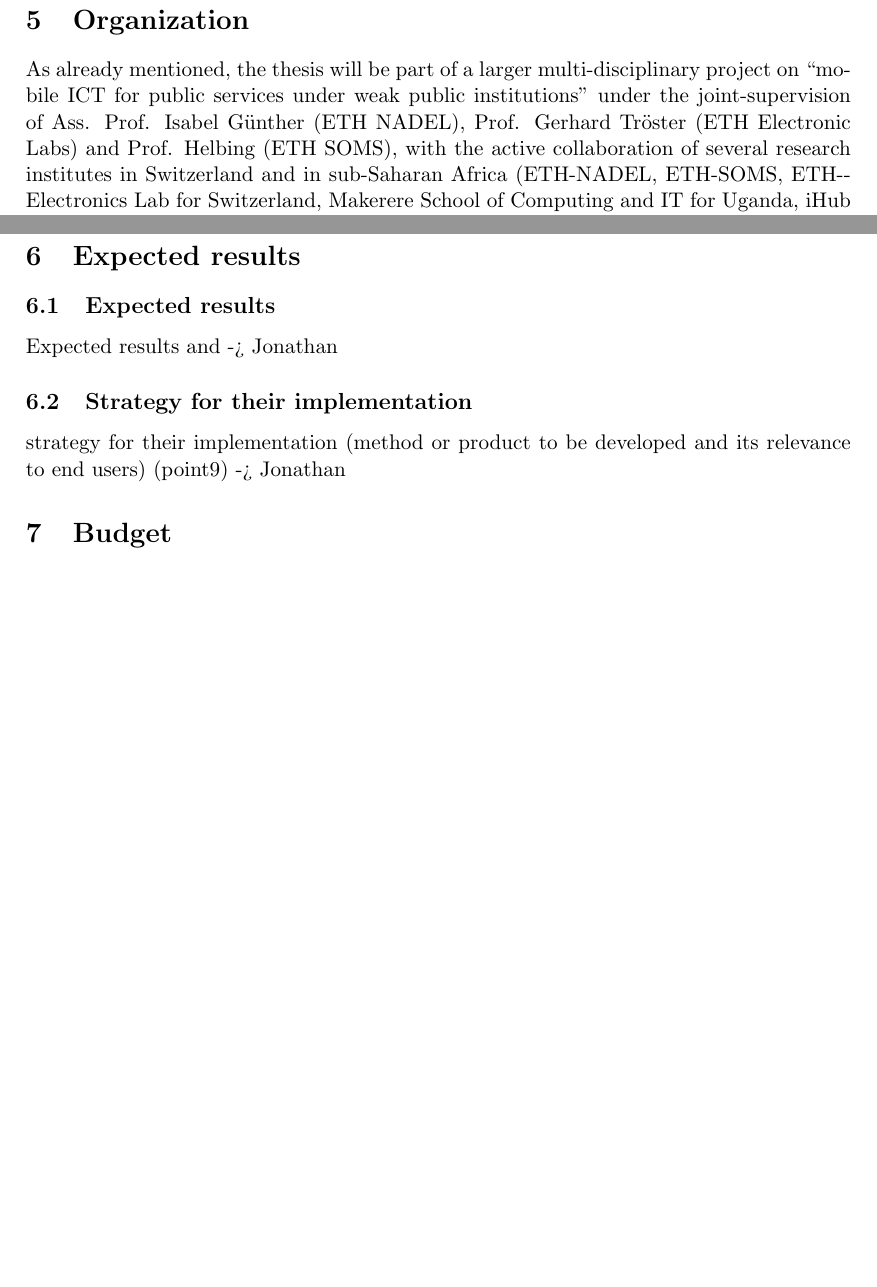
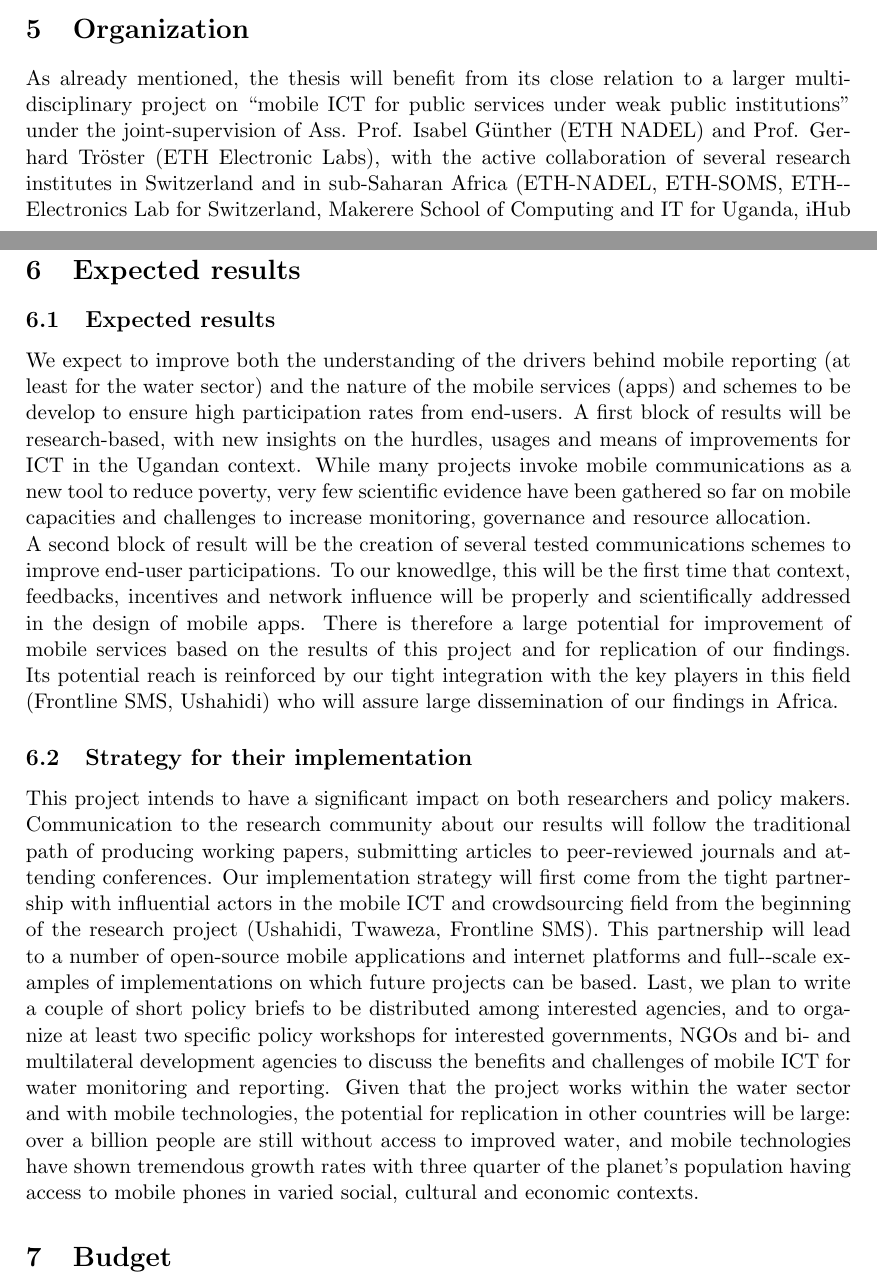
Before and after one commit to simonchristen/sawiris_proposal, a LaTeX paper (proposal07022013_jg.tex): two parts of pages 10 and 11 of 12 before the commit and two parts of pages 9 and 11 of 12 after it, joined at a grey line, cut so that both start at the same text, the shorter picture padded with empty space. Compiled offline with pdfLaTeX.

Commit message:
Added section on expected results

```diff
--- a/proposal07022013_jg.tex
+++ b/proposal07022013_jg.tex
@@ -243,7 +242,7 @@ Critical assessment of chances and risks (points8)
 \simon{Is actually included already in Section~\ref{metho}, i.e. merge Section~\ref{metho} and \ref{risk}}
 
 \section{Organization}\label{organization}
-As already mentioned, the thesis will be part of a larger multi-disciplinary project on ``mobile ICT for public services under weak public institutions" under the joint-supervision of Ass. Prof. Isabel Günther (ETH NADEL), Prof. Gerhard Tröster (ETH Electronic Labs) and Prof. Helbing (ETH SOMS), with the active collaboration of several research institutes in Switzerland and in sub-Saharan Africa (ETH-­NADEL, ETH-­SOMS, ETH-­Electronics Lab for Switzerland, Makerere School of Computing and IT for Uganda, iHub Research for Kenya, and University of Dar es Salaam for Tanzania).
+As already mentioned, the thesis will benefit from its close relation to a larger multi-disciplinary project on ``mobile ICT for public services under weak public institutions" under the joint-supervision of Ass. Prof. Isabel Günther (ETH NADEL) and Prof. Gerhard Tr\"{o}ster (ETH Electronic Labs), with the active collaboration of several research institutes in Switzerland and in sub-Saharan Africa (ETH-­NADEL, ETH-­SOMS, ETH-­Electronics Lab for Switzerland, Makerere School of Computing and IT for Uganda, iHub Research for Kenya, and University of Dar es Salaam for Tanzania).
 \\
 The candidate will work on the field with several NGOs and companies that specialize in mobile application and services for an African audience. On SMS communication, she will supported by the team of Frontline SMS, the leader in SMS campaign communication. She will also benefit from discussions and results from other teams in Tanzania and Kenya, such as Ushahidi and its iHub research lab\footnote{http://www.ihub.co.ke/pages/home.php} in Kenya and Twaweza in Tanzania\footnote{http://twaweza.org/}.
 \\\\
@@ -263,8 +262,10 @@ Under a less negative hypothesis, our research will manage to develop and test s
 \section{Expected results}\label{expected}
 \subsection{Expected results}
-Expected results and -> Jonathan
+We expect to improve both the understanding of the drivers behind mobile reporting (at least for the water sector) and the nature of the mobile services (apps) and schemes to be develop to ensure high participation rates from end-users. A first block of results will be research-based, with new insights on the hurdles, usages and means of improvements for ICT in the Ugandan context. While many projects invoke mobile communications as a new tool to reduce poverty, very few scientific evidence have been gathered so far on mobile capacities and challenges to increase monitoring, governance and resource allocation.
+\\
+A second block of result will be the creation of several tested communications schemes to improve end-user participations. To our knowedlge, this will be the first time that context, feedbacks, incentives and network influence will be properly and scientifically addressed in the design of mobile apps. There is therefore a large potential for improvement of mobile services based on the results of this project and for replication of our findings. Its potential reach is reinforced by our tight integration with the key players in this field (Frontline SMS, Ushahidi) who will assure large dissemination of our findings in Africa.
 \subsection{Strategy for their implementation}
-strategy for their implementation (method or product to be developed and its relevance to end users) (point9) -> Jonathan
+This project intends to have a significant impact on both researchers and policy makers. Communication to the research community about our results will follow the traditional path of producing working papers, submitting articles to peer-­reviewed journals and attending conferences. Our implementation strategy will first come from the tight partnership with influential actors in the mobile ICT and crowdsourcing field from the beginning of the research project (Ushahidi, Twaweza, Frontline SMS). This partnership will lead to a number of open-­source mobile applications and internet platforms and full-­‐scale examples of implementations on which future projects can be based. Last, we plan to write a couple of short policy briefs to be distributed among interested agencies, and to organize at least two specific policy workshops for interested governments, NGOs and bi-­ and multilateral development agencies to discuss the benefits and challenges of mobile ICT for water monitoring and reporting. Given that the project works within the water sector and with mobile technologies, the potential for replication in other countries will be large: over a billion people are still without access to improved water, and mobile technologies have shown tremendous growth rates with three quarter of the planet’s population having access to mobile phones in varied social, cultural and economic contexts.
 
 \section{Budget}
 
```
Also changed, not shown: Sawiris2013.bib (added), proposal07022013_jg.pdf, proposal07022013_jg.tex (7 more changed lines), 2 other files.
